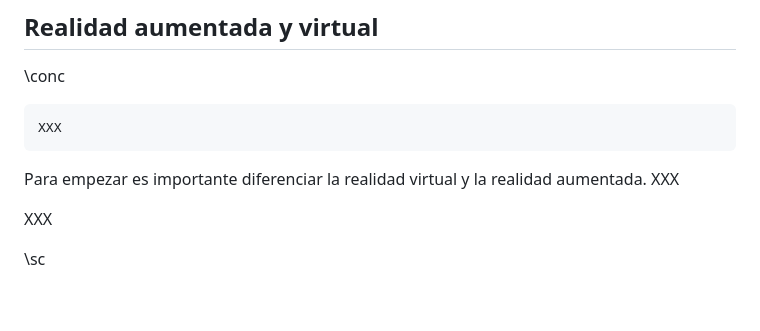
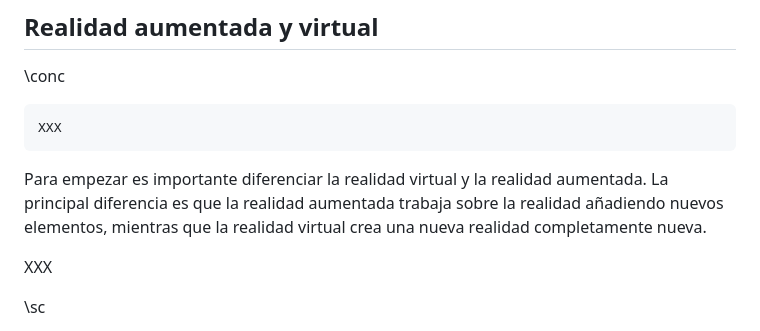
Before and after one commit to gwannon/bosque-Sh3rW00d, a Markdown page: 03Cibernia.md, the part around the change. Drawn GitHub-style; blank space fills up the shorter version.

Commit message:
Versión 0.5.1

````diff
--- a/03Cibernia.md
+++ b/03Cibernia.md
@@ -373,7 +373,7 @@ XXX
 XXX
 ```
 
-Para empezar es importante diferenciar la realidad virtual y la realidad aumentada. XXX
+Para empezar es importante diferenciar la realidad virtual y la realidad aumentada. La principal diferencia es que la realidad aumentada trabaja sobre la realidad añadiendo nuevos elementos, mientras que la realidad virtual crea una nueva realidad completamente nueva.
 
 XXX
 
````
